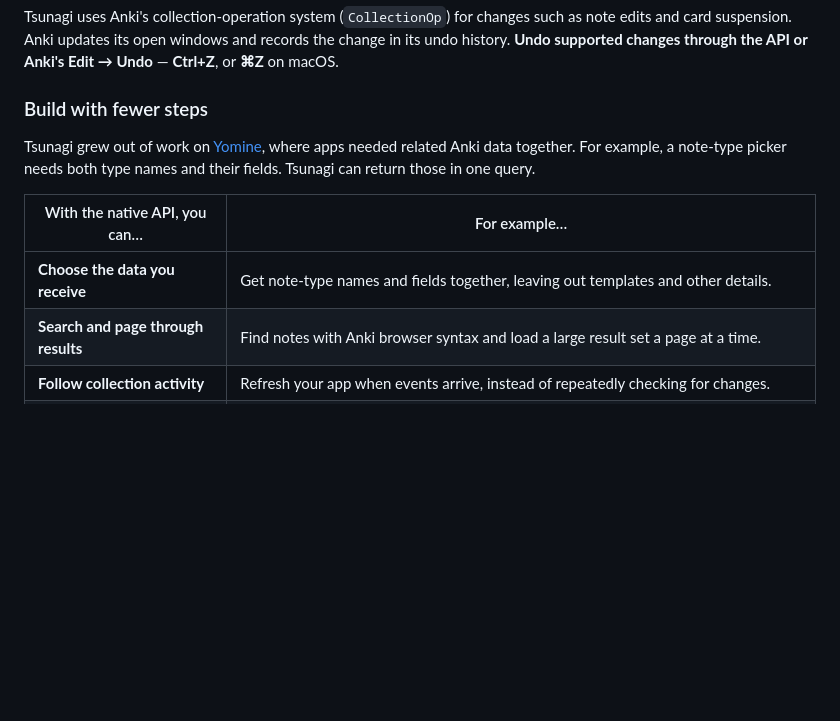
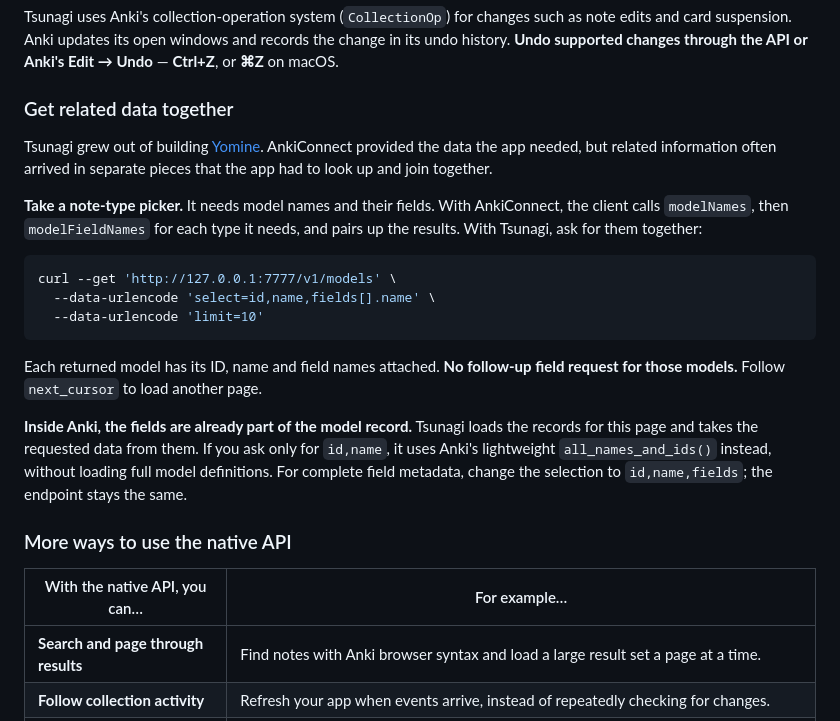
Before and after one commit to mcgrizzz/Tsunagi, a Markdown page: README.md, the part around the change. Drawn GitHub-style; blank space fills up the shorter version.

````diff
--- a/README.md
+++ b/README.md
@@ -38,15 +38,35 @@ as note edits and card suspension. Anki updates its open windows and records the
 change in its undo history. **Undo supported changes through the API or Anki's
 Edit → Undo** — **Ctrl+Z**, or **⌘Z** on macOS.
 
-### Build with fewer steps
+### Get related data together
 
-Tsunagi grew out of work on [Yomine](https://github.com/mcgrizzz/Yomine), where apps
-needed related Anki data together. For example, a note-type picker needs both type
-names and their fields. Tsunagi can return those in one query.
+Tsunagi grew out of building [Yomine](https://github.com/mcgrizzz/Yomine). AnkiConnect
+provided the data the app needed, but related information often arrived in separate
+pieces that the app had to look up and join together.
+
+**Take a note-type picker.** It needs model names and their fields. With AnkiConnect,
+the client calls `modelNames`, then `modelFieldNames` for each type it needs, and
+pairs up the results. With Tsunagi, ask for them together:
+
+```sh
+curl --get 'http://127.0.0.1:7777/v1/models' \
+  --data-urlencode 'select=id,name,fields[].name' \
+  --data-urlencode 'limit=10'
+```
+
+Each returned model has its ID, name and field names attached. **No follow-up
+field request for those models.** Follow `next_cursor` to load another page.
+
+**Inside Anki, the fields are already part of the model record.** Tsunagi loads
+the records for this page and takes the requested data from them. If you ask only
+for `id,name`, it uses Anki's lightweight `all_names_and_ids()` instead, without
+loading full model definitions. For complete field metadata, change the selection
+to `id,name,fields`; the endpoint stays the same.
+
+### More ways to use the native API
 
 | With the native API, you can… | For example… |
 | --- | --- |
-| **Choose the data you receive** | Get note-type names and fields together, leaving out templates and other details. |
 | **Search and page through results** | Find notes with Anki browser syntax and load a large result set a page at a time. |
 | **Follow collection activity** | Refresh your app when events arrive, instead of repeatedly checking for changes. |
 | **Try requests before coding** | Explore your collection through the interactive API reference. |
````
Also changed, not shown: docs/api_recipes.md (+56 -29 lines).
